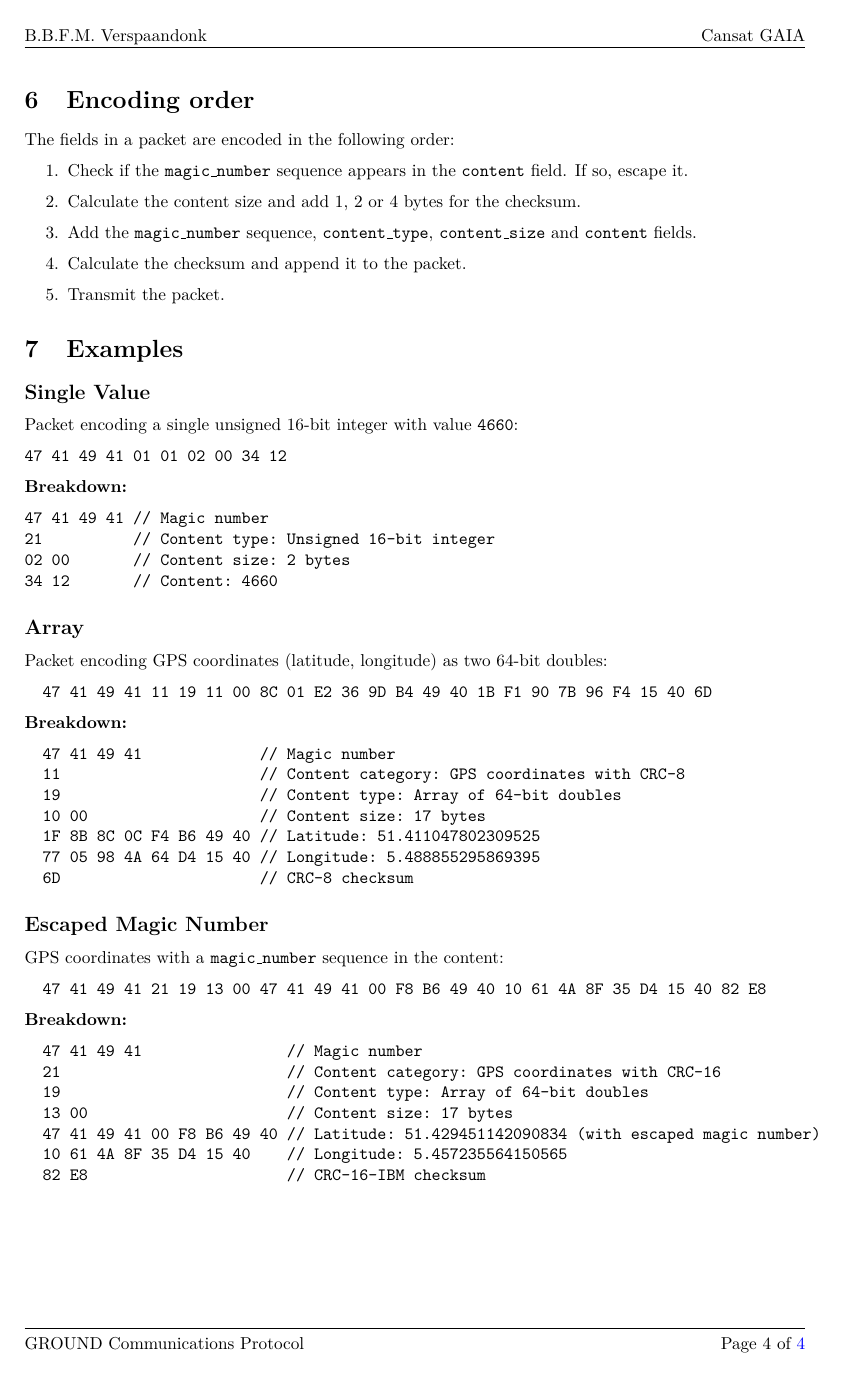
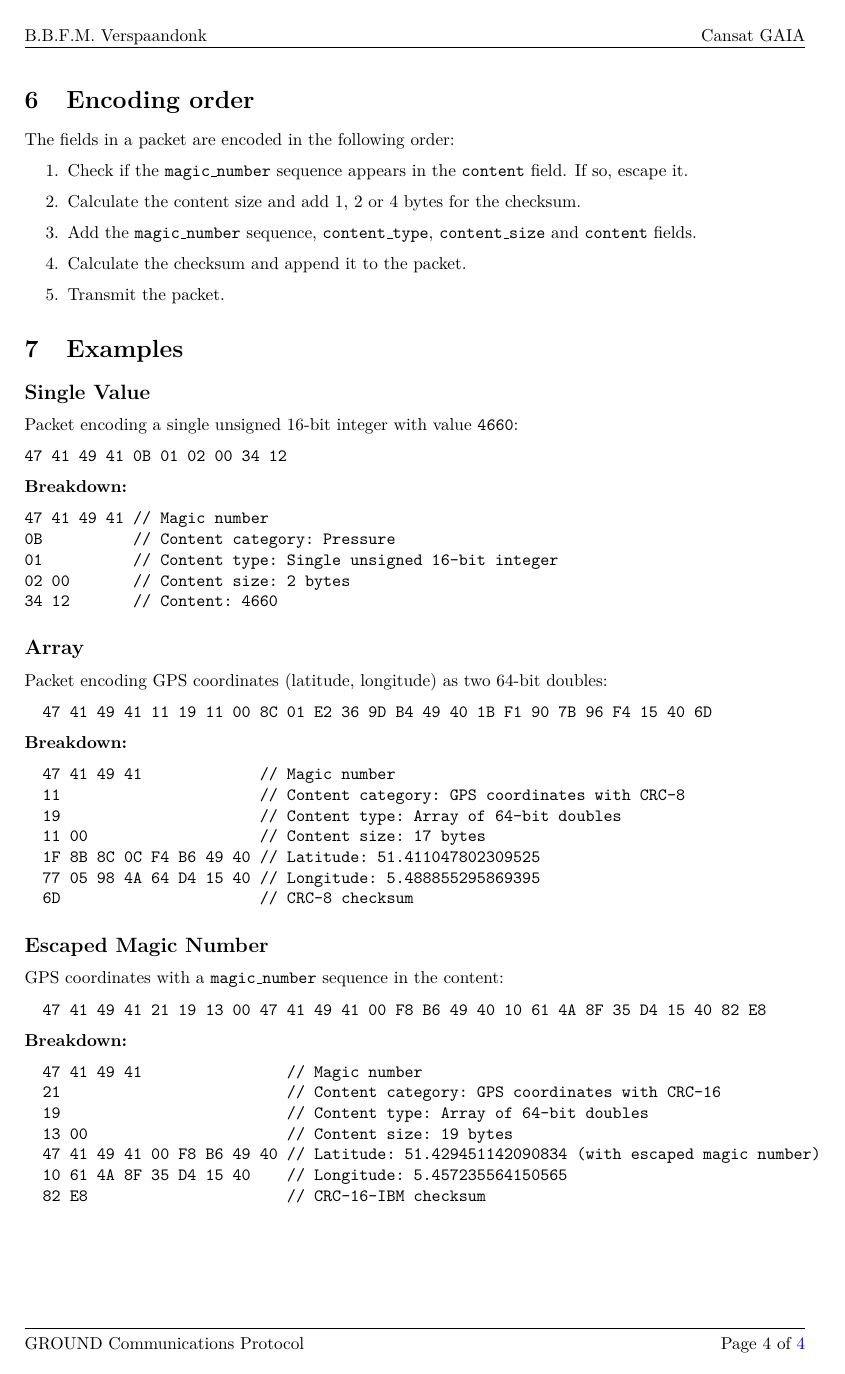
Before and after one commit to MoosMan06/CanSatGaia, a LaTeX document (Communications_protocol/commsprotocol.tex): page 4 of 4. Compiled offline with pdfLaTeX.

Commit message:
Update GROUND Communications Protocol to version 1.2.3, re-ordering the data type tables and correcting the single value example.

```diff
--- a/Communications_protocol/commsprotocol.tex
+++ b/Communications_protocol/commsprotocol.tex
@@ -19,7 +19,7 @@
 %\hypersetup{hidelinks}
 \hypersetup{colorlinks=true, linkcolor=blue, urlcolor=blue}
 
-\title{GROUND Communications Protocol Specification\\ \large Version 1.2.2}
+\title{GROUND Communications Protocol Specification\\ \large Version 1.2.3}
 \date{\today}
 \author{B.B.F.M. Verspaandonk}
 
@@ -174,12 +174,13 @@ The fields in a packet are encoded in the following order:
 \subsection{Single Value}
 Packet encoding a single unsigned 16-bit integer with value \texttt{4660}:
 \begin{verbatim}
-47 41 49 41 01 01 02 00 34 12
+47 41 49 41 0B 01 02 00 34 12
 \end{verbatim}
 \textbf{Breakdown:}
 \begin{verbatim}
 47 41 49 41 // Magic number
-21          // Content type: Unsigned 16-bit integer
+0B          // Content category: Pressure
+01          // Content type: Single unsigned 16-bit integer
 02 00       // Content size: 2 bytes
 34 12       // Content: 4660
 \end{verbatim}
@@ -194,7 +195,7 @@ Packet encoding GPS coordinates (latitude, longitude) as two 64-bit doubles:
   47 41 49 41             // Magic number
   11                      // Content category: GPS coordinates with CRC-8
   19                      // Content type: Array of 64-bit doubles
-  10 00                   // Content size: 17 bytes
+  11 00                   // Content size: 17 bytes
   1F 8B 8C 0C F4 B6 49 40 // Latitude: 51.411047802309525
   77 05 98 4A 64 D4 15 40 // Longitude: 5.488855295869395
   6D                      // CRC-8 checksum
@@ -210,7 +211,7 @@ GPS coordinates with a \texttt{magic\_number} sequence in the content:
   47 41 49 41                // Magic number
   21                         // Content category: GPS coordinates with CRC-16
   19                         // Content type: Array of 64-bit doubles
-  13 00                      // Content size: 17 bytes
+  13 00                      // Content size: 19 bytes
   47 41 49 41 00 F8 B6 49 40 // Latitude: 51.429451142090834 (with escaped magic number)
   10 61 4A 8F 35 D4 15 40    // Longitude: 5.457235564150565
   82 E8                      // CRC-16-IBM checksum
```
Also changed, not shown: Communications_protocol/commsprotocol.pdf, Communications_protocol/commsprotocol.tex (42 more changed lines).
